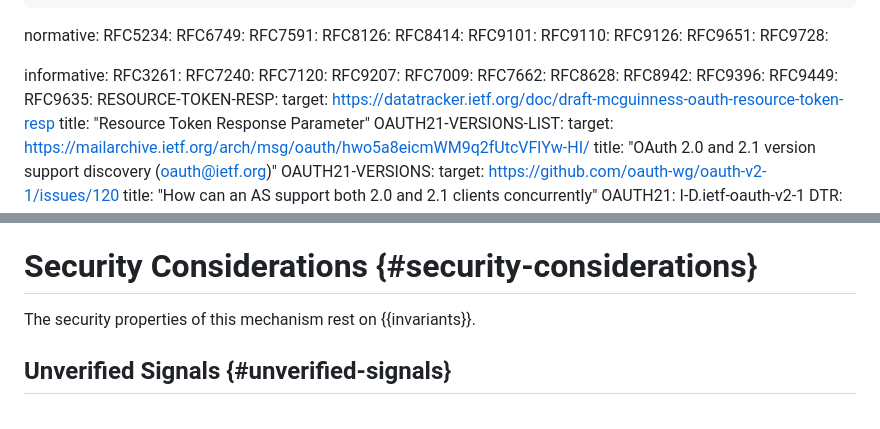
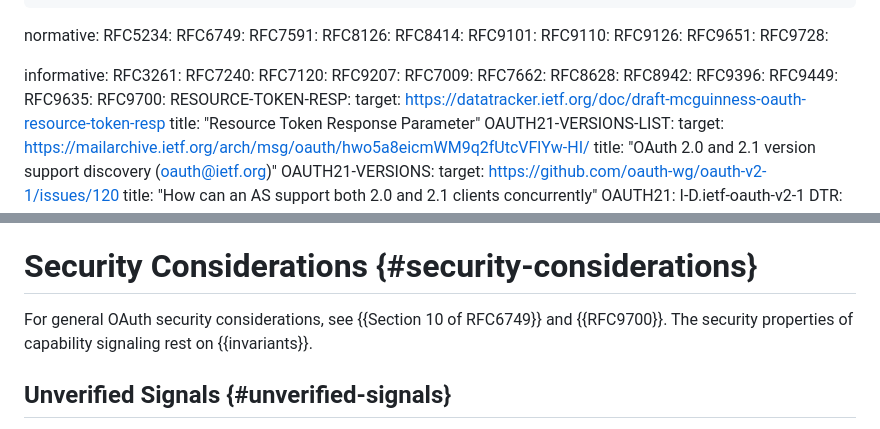
Before and after one commit to mcguinness/draft-mcguinness-oauth-client-capabilities, a Markdown page: draft-mcguinness-oauth-client-capabilities.md, 2 parts joined by grey strips. Rendered like a GitHub page.

Commit message:
Point Security Considerations at RFC 6749 and RFC 9700
OAuth RFCs open Security Considerations with the general OAuth
considerations. Adds RFC 9700 as an informative reference.

```diff
--- a/draft-mcguinness-oauth-client-capabilities.md
+++ b/draft-mcguinness-oauth-client-capabilities.md
@@ -49,6 +49,7 @@ informative:
   RFC9396:
   RFC9449:
   RFC9635:
+  RFC9700:
   RESOURCE-TOKEN-RESP:
     target: https://datatracker.ietf.org/doc/draft-mcguinness-oauth-resource-token-resp
     title: "Resource Token Response Parameter"
@@ -725,7 +726,9 @@ server will honor it.
 
 # Security Considerations {#security-considerations}
 
-The security properties of this mechanism rest on {{invariants}}.
+For general OAuth security considerations, see {{Section 10 of RFC6749}} and
+{{RFC9700}}. The security properties of capability signaling rest on
+{{invariants}}.
 
 ## Unverified Signals {#unverified-signals}
 
```
